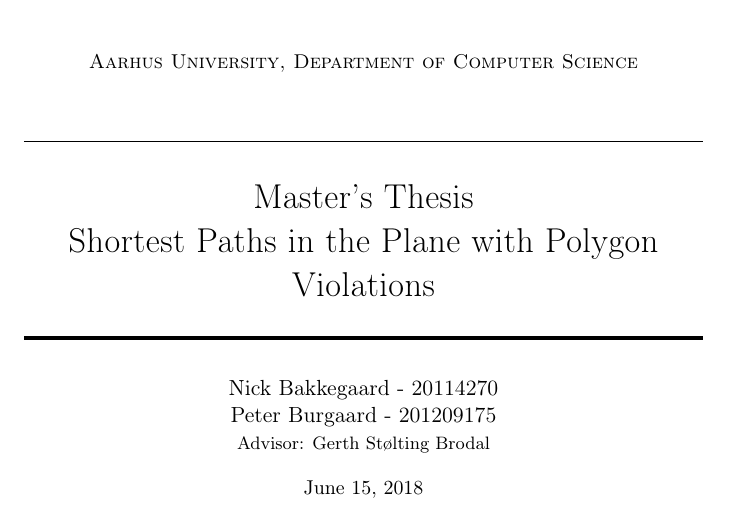
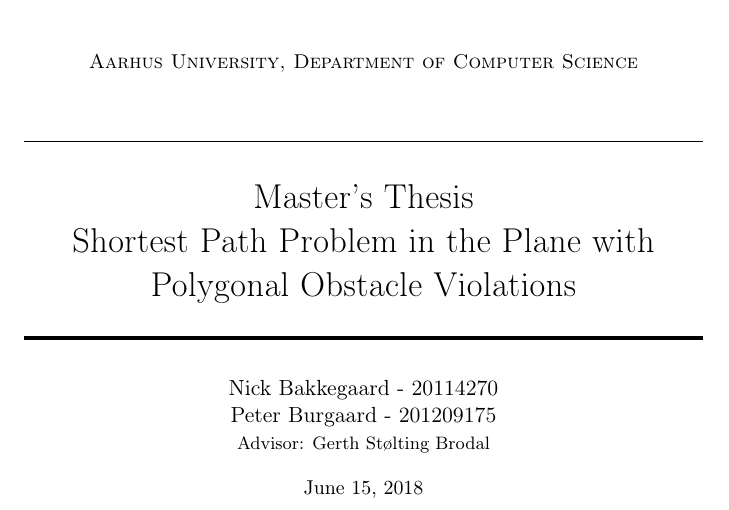
Before and after one commit to hed98bpb/thesis-rebooted, a LaTeX thesis (main.tex): part of page 1 of 120, cut so that both start at the same text. Compiled offline with pdfLaTeX.

Commit message:
Updates from ShareLaTeX

```diff
--- a/main.tex
+++ b/main.tex
@@ -26,7 +26,7 @@
 	\textsc{Aarhus University, Department of Computer Science} \\ [25pt] % Your university, school and/or department name(s)
 	\horrule{0.5pt} \\[0.4cm] % Thin top horizontal rule
     \huge Master's Thesis \\
-    \huge Shortest Paths in the Plane with Polygon Violations
+    \huge Shortest Path Problem in the Plane with Polygonal Obstacle Violations
 	\horrule{2pt} \\[0.5cm] % Thick bottom horizontal rule
 }
 
```
